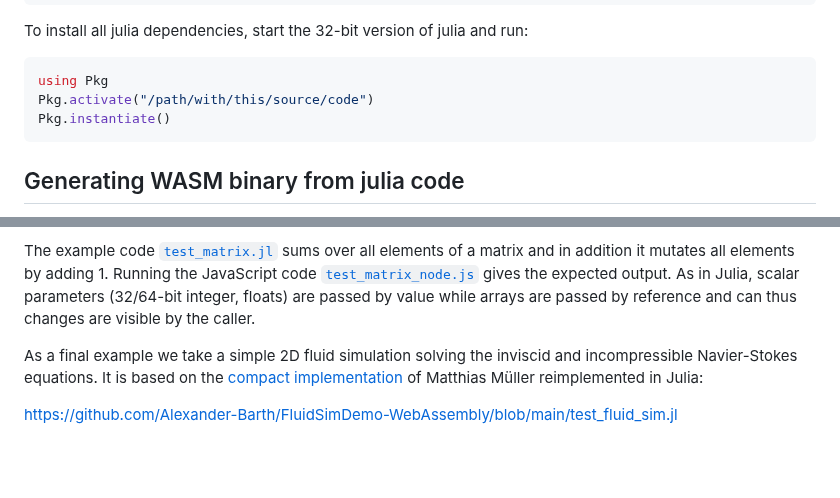
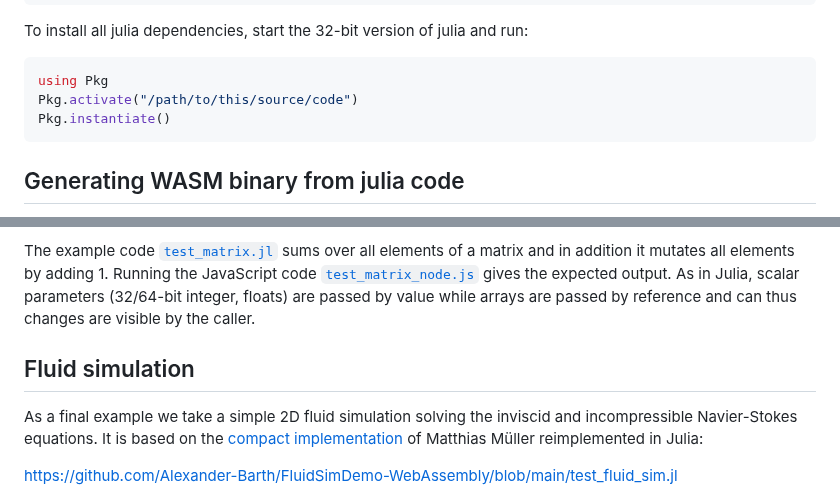
Before and after one commit to Alexander-Barth/FluidSimDemo-WebAssembly, a Markdown page: README.md, 2 parts joined by grey strips. Drawn GitHub-style; blank space fills up the shorter version.

````diff
--- a/README.md
+++ b/README.md
@@ -37,7 +37,7 @@ To install all julia dependencies, start the 32-bit version of julia and run:
 
 ```julia
 using Pkg
-Pkg.activate("/path/with/this/source/code")
+Pkg.activate("/path/to/this/source/code")
 Pkg.instantiate()
 ```
 
@@ -136,6 +136,8 @@ JavaScript typed array there is no additional difficulty concerning row-major or
 The example code [`test_matrix.jl`](test_matrix.jl) sums over all elements of a matrix and in addition it mutates all elements by adding 1. Running the JavaScript code [`test_matrix_node.js`](test_matrix_node.js) gives the expected output. As in Julia, scalar parameters (32/64-bit integer, floats) are passed by value while arrays are passed by reference and can thus changes are visible
 by the caller.
 
+## Fluid simulation
+
 As a final example we take a simple 2D fluid simulation solving the inviscid and incompressible Navier-Stokes equations.
 It is based on the [compact implementation](https://github.com/matthias-research/pages/blob/master/tenMinutePhysics/17-fluidSim.html) of
 Matthias Müller reimplemented in Julia:
````
